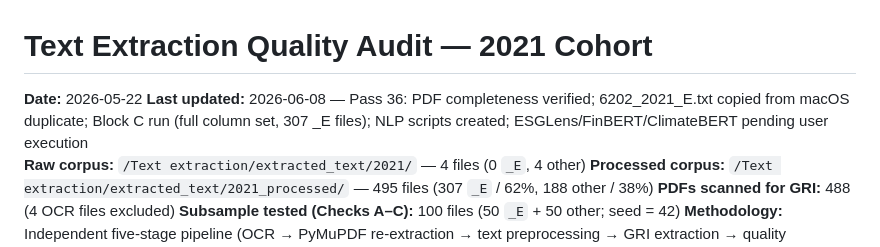
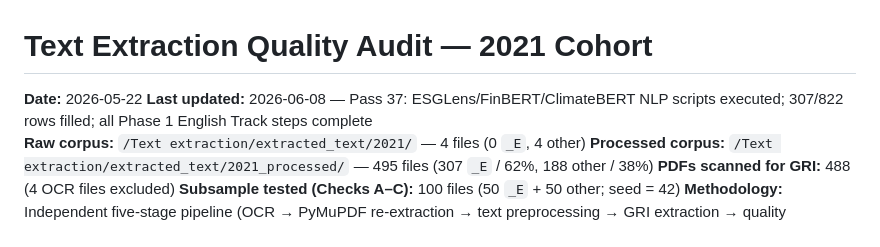
Before and after one commit to ReinierK2026/Research-2026, a Markdown page: data/audits/text_extraction_quality_audit_2021.md, the part around the change. Drawn GitHub-style.

Commit message:
data: sync research files [2026-06-08 21:42] — data/audits/text_extraction_quality_audit_2021.md

```diff
--- a/data/audits/text_extraction_quality_audit_2021.md
+++ b/data/audits/text_extraction_quality_audit_2021.md
@@ -1,6 +1,6 @@
 # Text Extraction Quality Audit — 2021 Cohort
 **Date:** 2026-05-22
-**Last updated:** 2026-06-08 — Pass 36: PDF completeness verified; 6202_2021_E.txt copied from macOS duplicate; Block C run (full column set, 307 _E files); NLP scripts created; ESGLens/FinBERT/ClimateBERT pending user execution
+**Last updated:** 2026-06-08 — Pass 37: ESGLens/FinBERT/ClimateBERT NLP scripts executed; 307/822 rows filled; all Phase 1 English Track steps complete
 **Raw corpus:** `/Text extraction/extracted_text/2021/` — 4 files (0 `_E`, 4 other)
 **Processed corpus:** `/Text extraction/extracted_text/2021_processed/` — 495 files (307 `_E` / 62%, 188 other / 38%)
 **PDFs scanned for GRI:** 488 (4 OCR files excluded)
```
